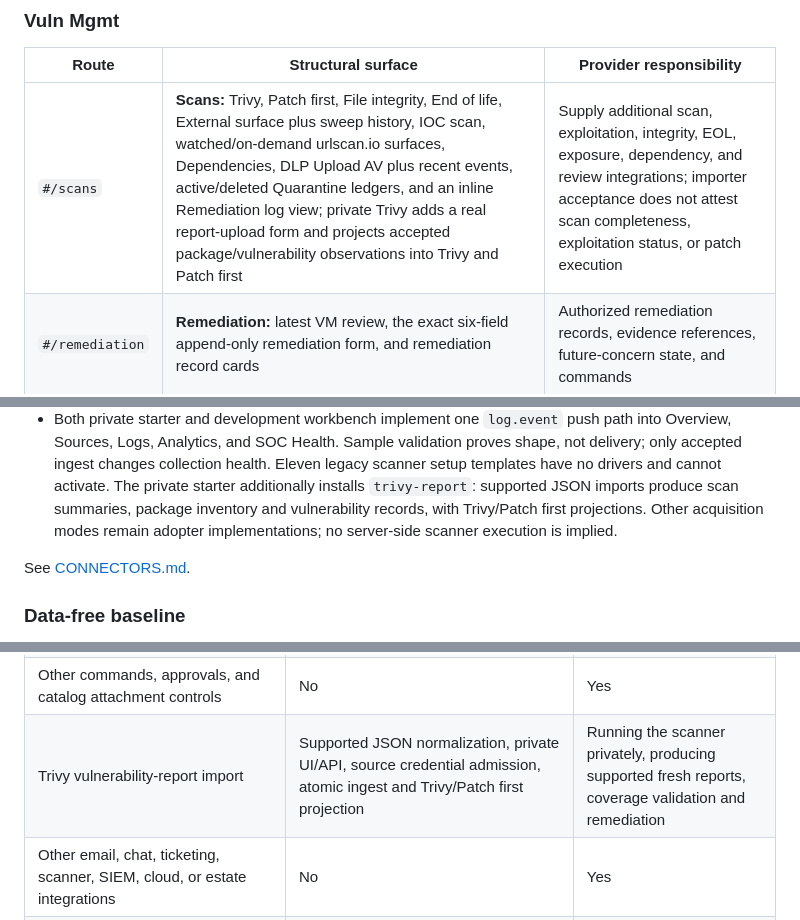
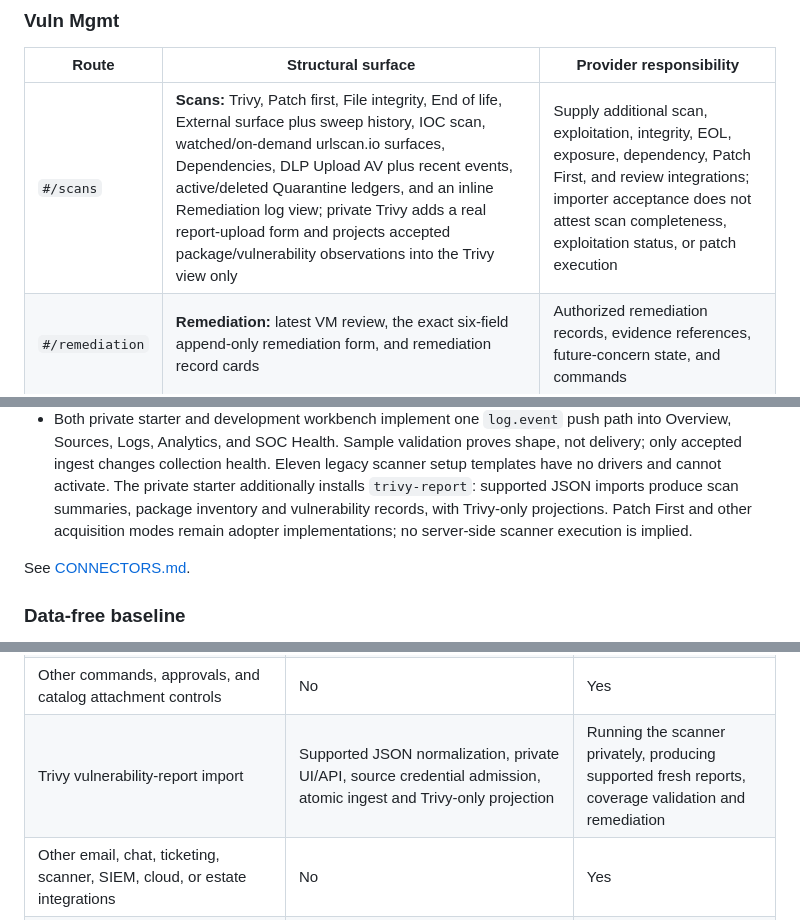
Before and after one commit to Bulwark-Black/bb-soc-skeleton, a Markdown page: docs/FEATURES.md, 3 parts joined by grey strips. Drawn GitHub-style.

```diff
--- a/docs/FEATURES.md
+++ b/docs/FEATURES.md
@@ -108,7 +108,7 @@ Documents is included).
 
 | Route | Structural surface | Provider responsibility |
 | --- | --- | --- |
-| `#/scans` | **Scans:** Trivy, Patch first, File integrity, End of life, External surface plus sweep history, IOC scan, watched/on-demand urlscan.io surfaces, Dependencies, DLP Upload AV plus recent events, active/deleted Quarantine ledgers, and an inline Remediation log view; private Trivy adds a real report-upload form and projects accepted package/vulnerability observations into Trivy and Patch first | Supply additional scan, exploitation, integrity, EOL, exposure, dependency, and review integrations; importer acceptance does not attest scan completeness, exploitation status, or patch execution |
+| `#/scans` | **Scans:** Trivy, Patch first, File integrity, End of life, External surface plus sweep history, IOC scan, watched/on-demand urlscan.io surfaces, Dependencies, DLP Upload AV plus recent events, active/deleted Quarantine ledgers, and an inline Remediation log view; private Trivy adds a real report-upload form and projects accepted package/vulnerability observations into the Trivy view only | Supply additional scan, exploitation, integrity, EOL, exposure, dependency, Patch First, and review integrations; importer acceptance does not attest scan completeness, exploitation status, or patch execution |
 | `#/remediation` | **Remediation:** latest VM review, the exact six-field append-only remediation form, and remediation record cards | Authorized remediation records, evidence references, future-concern state, and commands |
 
 ### Estate
@@ -307,7 +307,7 @@ route is not authorization to read the referenced resource.
   Eleven legacy scanner setup templates have no drivers and cannot activate.
   The private starter additionally installs `trivy-report`: supported JSON
   imports produce scan summaries, package inventory and vulnerability records,
-  with Trivy/Patch first projections. Other acquisition modes remain adopter
+  with Trivy-only projections. Patch First and other acquisition modes remain adopter
   implementations; no server-side scanner execution is implied.
 
 See [CONNECTORS.md](CONNECTORS.md).
@@ -381,7 +381,7 @@ compliant, or risk-free.
 | Agent-readable MCP resources and five fixed control tools | Authenticated private service routes with owner-only token-file client, scopes, expiry, rotation/revocation and audit; legacy loopback mode retained; credential issuance, URLs, shell, telemetry, and secrets refused | Private deployment/TLS, permission selection, human approval workflow, availability and operations |
 | Document uploads, versions, metadata, history, archive/restore | Private authenticated library and bounded SQLite store | Scanning, retention, deletion policy, fine-grained access, backups |
 | Other commands, approvals, and catalog attachment controls | No | Yes |
-| Trivy vulnerability-report import | Supported JSON normalization, private UI/API, source credential admission, atomic ingest and Trivy/Patch first projection | Running the scanner privately, producing supported fresh reports, coverage validation and remediation |
+| Trivy vulnerability-report import | Supported JSON normalization, private UI/API, source credential admission, atomic ingest and Trivy-only projection | Running the scanner privately, producing supported fresh reports, coverage validation and remediation |
 | Other email, chat, ticketing, scanner, SIEM, cloud, or estate integrations | No | Yes |
 | Production availability, recovery, privacy, and incident response | No | Yes |
 
```
Also changed, not shown: docs/ADOPTION.md (+3 -3 lines), docs/CONNECTORS.md (+5 -3 lines).
